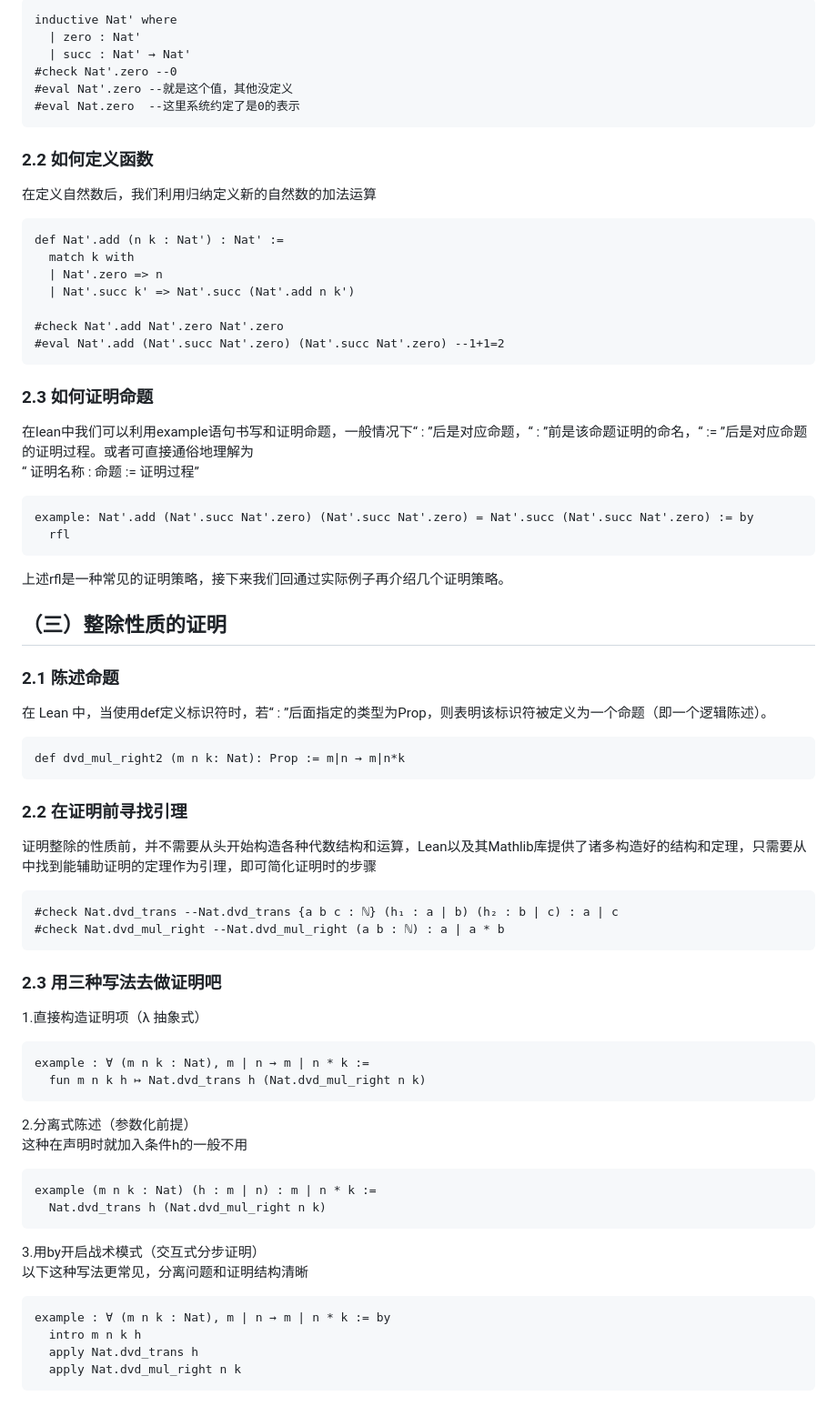
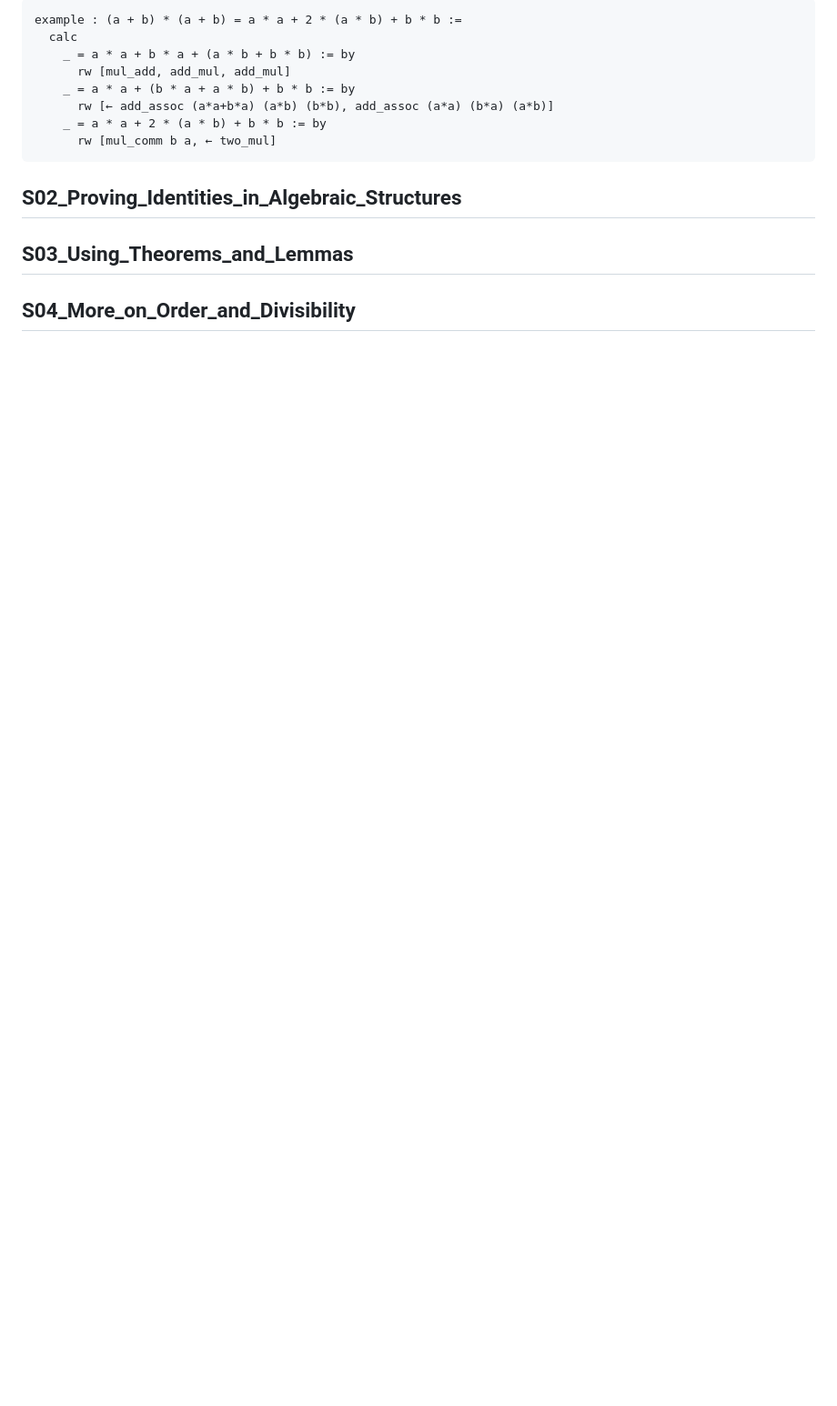
Before and after one commit to shijiesong01/lean-learn, a Markdown page: content/math-foundation.md, the part around one of its changes. Shown at 91% size. GitHub-like rendering; blank space fills up the shorter version.

Commit message:
foundation-so1

````diff
--- a/content/math-foundation.md
+++ b/content/math-foundation.md
@@ -39,68 +91,22 @@ inductive可用于构造新的代数结构，where后跟相应的构造子,下
 
 ```
-inductive Nat' where
-  | zero : Nat'
-  | succ : Nat' → Nat'
-#check Nat'.zero --0
-#eval Nat'.zero --就是这个值，其他没定义
-#eval Nat.zero  --这里系统约定了是0的表示
+example : (a + b) * (a + b) = a * a + 2 * (a * b) + b * b :=
+  calc
+    _ = a * a + b * a + (a * b + b * b) := by
+      rw [mul_add, add_mul, add_mul]
+    _ = a * a + (b * a + a * b) + b * b := by
+      rw [← add_assoc (a*a+b*a) (a*b) (b*b), add_assoc (a*a) (b*a) (a*b)]
+    _ = a * a + 2 * (a * b) + b * b := by
+      rw [mul_comm b a, ← two_mul]
 ```
 
-### 2.2 如何定义函数
 
-在定义自然数后，我们利用归纳定义新的自然数的加法运算
-```
-def Nat'.add (n k : Nat') : Nat' :=
-  match k with
-  | Nat'.zero => n
-  | Nat'.succ k' => Nat'.succ (Nat'.add n k')
+## S02_Proving_Identities_in_Algebraic_Structures
 
-#check Nat'.add Nat'.zero Nat'.zero
-#eval Nat'.add (Nat'.succ Nat'.zero) (Nat'.succ Nat'.zero) --1+1=2
-```
 
-### 2.3 如何证明命题
-在lean中我们可以利用example语句书写和证明命题，一般情况下“ : ”后是对应命题，“ : ”前是该命题证明的命名，“ := ”后是对应命题的证明过程。或者可直接通俗地理解为<br/>
-“ 证明名称 : 命题 := 证明过程”
+## S03_Using_Theorems_and_Lemmas
 
-```
-example: Nat'.add (Nat'.succ Nat'.zero) (Nat'.succ Nat'.zero) = Nat'.succ (Nat'.succ Nat'.zero) := by
-  rfl
-```
-上述rfl是一种常见的证明策略，接下来我们回通过实际例子再介绍几个证明策略。
 
-## （三）整除性质的证明
+## S04_More_on_Order_and_Divisibility
 
-### 2.1 陈述命题
-在 Lean 中，当使用def定义标识符时，若“ : ”后面指定的类型为Prop，则表明该标识符被定义为一个命题（即一个逻辑陈述）。
-```
-def dvd_mul_right2 (m n k: Nat): Prop := m∣n → m∣n*k
-```
 
-### 2.2 在证明前寻找引理
-证明整除的性质前，并不需要从头开始构造各种代数结构和运算，Lean以及其Mathlib库提供了诸多构造好的结构和定理，只需要从中找到能辅助证明的定理作为引理，即可简化证明时的步骤
-```
-#check Nat.dvd_trans --Nat.dvd_trans {a b c : ℕ} (h₁ : a ∣ b) (h₂ : b ∣ c) : a ∣ c
-#check Nat.dvd_mul_right --Nat.dvd_mul_right (a b : ℕ) : a ∣ a * b
-```
-### 2.3 用三种写法去做证明吧
-1.直接构造证明项（λ 抽象式）
-```
-example : ∀ (m n k : Nat), m ∣ n → m ∣ n * k :=
-  fun m n k h ↦ Nat.dvd_trans h (Nat.dvd_mul_right n k)
-```
-2.分离式陈述（参数化前提）<br/>
-这种在声明时就加入条件h的一般不用
-```
-example (m n k : Nat) (h : m ∣ n) : m ∣ n * k :=
-  Nat.dvd_trans h (Nat.dvd_mul_right n k)
-```
-3.用by开启战术模式（交互式分步证明）
-<br/>以下这种写法更常见，分离问题和证明结构清晰
-```
-example : ∀ (m n k : Nat), m ∣ n → m ∣ n * k := by
-  intro m n k h
-  apply Nat.dvd_trans h
-  apply Nat.dvd_mul_right n k
-```
-
````
Also changed, not shown: other parts of content/math-foundation.md (+79 -47 lines).
